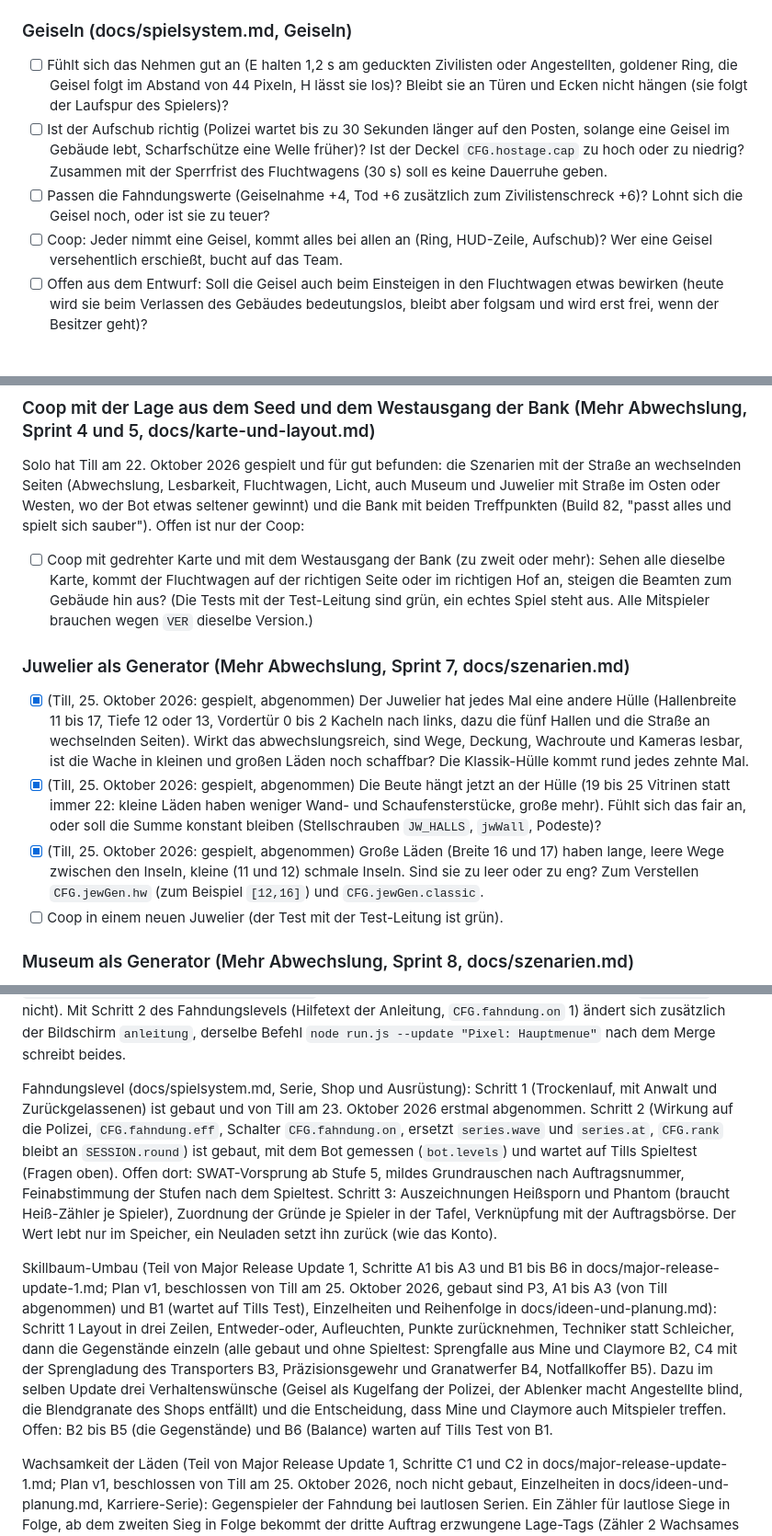
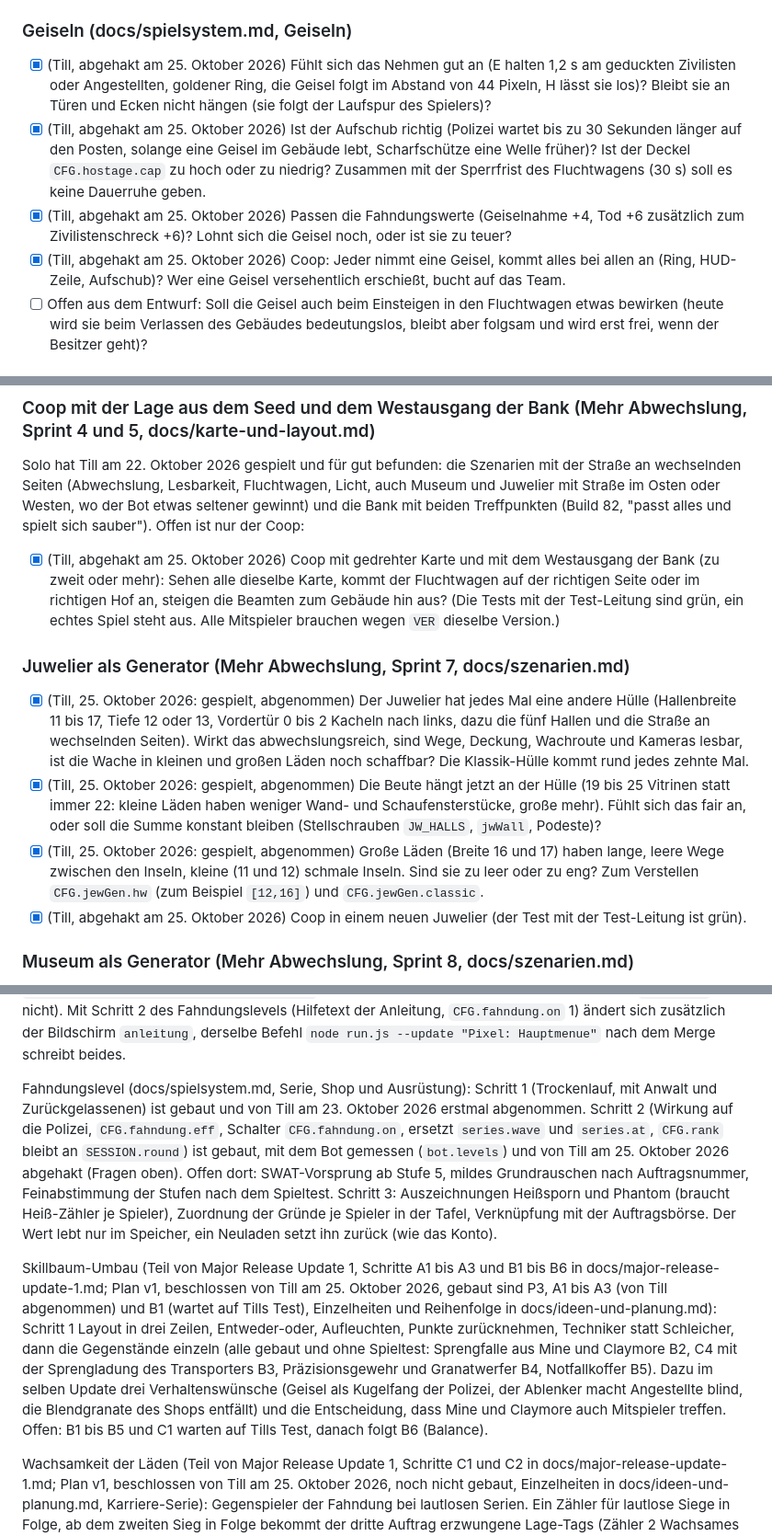
Before and after one commit to darthyeti/holdup, a Markdown page: docs/offen-und-spieltest.md, 3 parts joined by grey strips. Shown at 92% size. Rendered like a GitHub page.

```diff
--- a/docs/offen-und-spieltest.md
+++ b/docs/offen-und-spieltest.md
@@ -49,10 +49,10 @@ Stand der Prüfung (23. Oktober 2026, `VER` 28, `UI_API` 5, die Build-Nummer ste
 
 ### Geiseln (docs/spielsystem.md, Geiseln)
 
-- [ ] Fühlt sich das Nehmen gut an (E halten 1,2 s am geduckten Zivilisten oder Angestellten, goldener Ring, die Geisel folgt im Abstand von 44 Pixeln, H lässt sie los)? Bleibt sie an Türen und Ecken nicht hängen (sie folgt der Laufspur des Spielers)?
-- [ ] Ist der Aufschub richtig (Polizei wartet bis zu 30 Sekunden länger auf den Posten, solange eine Geisel im Gebäude lebt, Scharfschütze eine Welle früher)? Ist der Deckel `CFG.hostage.cap` zu hoch oder zu niedrig? Zusammen mit der Sperrfrist des Fluchtwagens (30 s) soll es keine Dauerruhe geben.
-- [ ] Passen die Fahndungswerte (Geiselnahme +4, Tod +6 zusätzlich zum Zivilistenschreck +6)? Lohnt sich die Geisel noch, oder ist sie zu teuer?
-- [ ] Coop: Jeder nimmt eine Geisel, kommt alles bei allen an (Ring, HUD-Zeile, Aufschub)? Wer eine Geisel versehentlich erschießt, bucht auf das Team.
+- [x] (Till, abgehakt am 25. Oktober 2026) Fühlt sich das Nehmen gut an (E halten 1,2 s am geduckten Zivilisten oder Angestellten, goldener Ring, die Geisel folgt im Abstand von 44 Pixeln, H lässt sie los)? Bleibt sie an Türen und Ecken nicht hängen (sie folgt der Laufspur des Spielers)?
+- [x] (Till, abgehakt am 25. Oktober 2026) Ist der Aufschub richtig (Polizei wartet bis zu 30 Sekunden länger auf den Posten, solange eine Geisel im Gebäude lebt, Scharfschütze eine Welle früher)? Ist der Deckel `CFG.hostage.cap` zu hoch oder zu niedrig? Zusammen mit der Sperrfrist des Fluchtwagens (30 s) soll es keine Dauerruhe geben.
+- [x] (Till, abgehakt am 25. Oktober 2026) Passen die Fahndungswerte (Geiselnahme +4, Tod +6 zusätzlich zum Zivilistenschreck +6)? Lohnt sich die Geisel noch, oder ist sie zu teuer?
+- [x] (Till, abgehakt am 25. Oktober 2026) Coop: Jeder nimmt eine Geisel, kommt alles bei allen an (Ring, HUD-Zeile, Aufschub)? Wer eine Geisel versehentlich erschießt, bucht auf das Team.
 - [ ] Offen aus dem Entwurf: Soll die Geisel auch beim Einsteigen in den Fluchtwagen etwas bewirken (heute wird sie beim Verlassen des Gebäudes bedeutungslos, bleibt aber folgsam und wird erst frei, wenn der Besitzer geht)?
 
 ### Skillbaum (docs/spielsystem.md, Skillbaum)
@@ -86,14 +86,14 @@ Hinweis (25. Oktober 2026): Till findet den Baum "für den Anfang nicht schlecht
 
 Solo hat Till am 22. Oktober 2026 gespielt und für gut befunden: die Szenarien mit der Straße an wechselnden Seiten (Abwechslung, Lesbarkeit, Fluchtwagen, Licht, auch Museum und Juwelier mit Straße im Osten oder Westen, wo der Bot etwas seltener gewinnt) und die Bank mit beiden Treffpunkten (Build 82, "passt alles und spielt sich sauber"). Offen ist nur der Coop:
 
-- [ ] Coop mit gedrehter Karte und mit dem Westausgang der Bank (zu zweit oder mehr): Sehen alle dieselbe Karte, kommt der Fluchtwagen auf der richtigen Seite oder im richtigen Hof an, steigen die Beamten zum Gebäude hin aus? (Die Tests mit der Test-Leitung sind grün, ein echtes Spiel steht aus. Alle Mitspieler brauchen wegen `VER` dieselbe Version.)
+- [x] (Till, abgehakt am 25. Oktober 2026) Coop mit gedrehter Karte und mit dem Westausgang der Bank (zu zweit oder mehr): Sehen alle dieselbe Karte, kommt der Fluchtwagen auf der richtigen Seite oder im richtigen Hof an, steigen die Beamten zum Gebäude hin aus? (Die Tests mit der Test-Leitung sind grün, ein echtes Spiel steht aus. Alle Mitspieler brauchen wegen `VER` dieselbe Version.)
 
 ### Juwelier als Generator (Mehr Abwechslung, Sprint 7, docs/szenarien.md)
 
 - [x] (Till, 25. Oktober 2026: gespielt, abgenommen) Der Juwelier hat jedes Mal eine andere Hülle (Hallenbreite 11 bis 17, Tiefe 12 oder 13, Vordertür 0 bis 2 Kacheln nach links, dazu die fünf Hallen und die Straße an wechselnden Seiten). Wirkt das abwechslungsreich, sind Wege, Deckung, Wachroute und Kameras lesbar, ist die Wache in kleinen und großen Läden noch schaffbar? Die Klassik-Hülle kommt rund jedes zehnte Mal.
 - [x] (Till, 25. Oktober 2026: gespielt, abgenommen) Die Beute hängt jetzt an der Hülle (19 bis 25 Vitrinen statt immer 22: kleine Läden haben weniger Wand- und Schaufensterstücke, große mehr). Fühlt sich das fair an, oder soll die Summe konstant bleiben (Stellschrauben `JW_HALLS`, `jwWall`, Podeste)?
 - [x] (Till, 25. Oktober 2026: gespielt, abgenommen) Große Läden (Breite 16 und 17) haben lange, leere Wege zwischen den Inseln, kleine (11 und 12) schmale Inseln. Sind sie zu leer oder zu eng? Zum Verstellen `CFG.jewGen.hw` (zum Beispiel `[12,16]`) und `CFG.jewGen.classic`.
-- [ ] Coop in einem neuen Juwelier (der Test mit der Test-Leitung ist grün).
+- [x] (Till, abgehakt am 25. Oktober 2026) Coop in einem neuen Juwelier (der Test mit der Test-Leitung ist grün).
 
 ### Museum als Generator (Mehr Abwechslung, Sprint 8, docs/szenarien.md)
 
@@ -227,9 +227,9 @@ Menüs, Serie, Langzeit (docs/ideen-und-planung.md): Auftragsbörse (Menü Stufe
 
 Nach dem Merge der Parkenden Autos auf dem Mac (einmalig, erledigt für `gas-basis`): `cd tests && node run.js --update "ohne Generator" "Pixel: Hauptmenue" "Pixel: Coop-Lobby"` (Tankstellen-Schnappschuss `gas-basis` und die lokalen Pixel-Referenzen der Menüs, Gründe in docs/tests-und-messwerte.md), danach `npm test`. Nach der Korrektur des Blaulichts an zivilen Autos (Build danach) braucht der Mac noch einmal `node run.js --update "Pixel: Hauptmenue"` (fünf Bildschirme mit Spiel dahinter ändern sich, `gas-basis` nicht). Mit Schritt 2 des Fahndungslevels (Hilfetext der Anleitung, `CFG.fahndung.on` 1) ändert sich zusätzlich der Bildschirm `anleitung`, derselbe Befehl `node run.js --update "Pixel: Hauptmenue"` nach dem Merge schreibt beides.
 
-Fahndungslevel (docs/spielsystem.md, Serie, Shop und Ausrüstung): Schritt 1 (Trockenlauf, mit Anwalt und Zurückgelassenen) ist gebaut und von Till am 23. Oktober 2026 erstmal abgenommen. Schritt 2 (Wirkung auf die Polizei, `CFG.fahndung.eff`, Schalter `CFG.fahndung.on`, ersetzt `series.wave` und `series.at`, `CFG.rank` bleibt an `SESSION.round`) ist gebaut, mit dem Bot gemessen (`bot.levels`) und wartet auf Tills Spieltest (Fragen oben). Offen dort: SWAT-Vorsprung ab Stufe 5, mildes Grundrauschen nach Auftragsnummer, Feinabstimmung der Stufen nach dem Spieltest. Schritt 3: Auszeichnungen Heißsporn und Phantom (braucht Heiß-Zähler je Spieler), Zuordnung der Gründe je Spieler in der Tafel, Verknüpfung mit der Auftragsbörse. Der Wert lebt nur im Speicher, ein Neuladen setzt ihn zurück (wie das Konto).
+Fahndungslevel (docs/spielsystem.md, Serie, Shop und Ausrüstung): Schritt 1 (Trockenlauf, mit Anwalt und Zurückgelassenen) ist gebaut und von Till am 23. Oktober 2026 erstmal abgenommen. Schritt 2 (Wirkung auf die Polizei, `CFG.fahndung.eff`, Schalter `CFG.fahndung.on`, ersetzt `series.wave` und `series.at`, `CFG.rank` bleibt an `SESSION.round`) ist gebaut, mit dem Bot gemessen (`bot.levels`) und von Till am 25. Oktober 2026 abgehakt (Fragen oben). Offen dort: SWAT-Vorsprung ab Stufe 5, mildes Grundrauschen nach Auftragsnummer, Feinabstimmung der Stufen nach dem Spieltest. Schritt 3: Auszeichnungen Heißsporn und Phantom (braucht Heiß-Zähler je Spieler), Zuordnung der Gründe je Spieler in der Tafel, Verknüpfung mit der Auftragsbörse. Der Wert lebt nur im Speicher, ein Neuladen setzt ihn zurück (wie das Konto).
 
-Skillbaum-Umbau (Teil von Major Release Update 1, Schritte A1 bis A3 und B1 bis B6 in docs/major-release-update-1.md; Plan v1, beschlossen von Till am 25. Oktober 2026, gebaut sind P3, A1 bis A3 (von Till abgenommen) und B1 (wartet auf Tills Test), Einzelheiten und Reihenfolge in docs/ideen-und-planung.md): Schritt 1 Layout in drei Zeilen, Entweder-oder, Aufleuchten, Punkte zurücknehmen, Techniker statt Schleicher, dann die Gegenstände einzeln (alle gebaut und ohne Spieltest: Sprengfalle aus Mine und Claymore B2, C4 mit der Sprengladung des Transporters B3, Präzisionsgewehr und Granatwerfer B4, Notfallkoffer B5). Dazu im selben Update drei Verhaltenswünsche (Geisel als Kugelfang der Polizei, der Ablenker macht Angestellte blind, die Blendgranate des Shops entfällt) und die Entscheidung, dass Mine und Claymore auch Mitspieler treffen. Offen: B2 bis B5 (die Gegenstände) und B6 (Balance) warten auf Tills Test von B1.
+Skillbaum-Umbau (Teil von Major Release Update 1, Schritte A1 bis A3 und B1 bis B6 in docs/major-release-update-1.md; Plan v1, beschlossen von Till am 25. Oktober 2026, gebaut sind P3, A1 bis A3 (von Till abgenommen) und B1 (wartet auf Tills Test), Einzelheiten und Reihenfolge in docs/ideen-und-planung.md): Schritt 1 Layout in drei Zeilen, Entweder-oder, Aufleuchten, Punkte zurücknehmen, Techniker statt Schleicher, dann die Gegenstände einzeln (alle gebaut und ohne Spieltest: Sprengfalle aus Mine und Claymore B2, C4 mit der Sprengladung des Transporters B3, Präzisionsgewehr und Granatwerfer B4, Notfallkoffer B5). Dazu im selben Update drei Verhaltenswünsche (Geisel als Kugelfang der Polizei, der Ablenker macht Angestellte blind, die Blendgranate des Shops entfällt) und die Entscheidung, dass Mine und Claymore auch Mitspieler treffen. Offen: B1 bis B5 und C1 warten auf Tills Test, danach folgt B6 (Balance).
 
 Wachsamkeit der Läden (Teil von Major Release Update 1, Schritte C1 und C2 in docs/major-release-update-1.md; Plan v1, beschlossen von Till am 25. Oktober 2026, noch nicht gebaut, Einzelheiten in docs/ideen-und-planung.md, Karriere-Serie): Gegenspieler der Fahndung bei lautlosen Serien. Ein Zähler für lautlose Siege in Folge, ab dem zweiten Sieg in Folge bekommt der dritte Auftrag erzwungene Lage-Tags (Zähler 2 Wachsames Personal, Zähler 4 zusätzlich Sicherheitsdienst, ohne Beute-Aufschlag), Anzeige als Badge "Läden gewarnt", Netzfeld wie die Fahndung, `VER` erhöhen. Zwei Schritte: erst Stufe 1, dann bei Bedarf Stufe 2. Wartet auf Tills Go.
 
```
Also changed, not shown: other parts of docs/offen-und-spieltest.md (+16 -16 lines), CLAUDE.md (+1 -1 lines).
